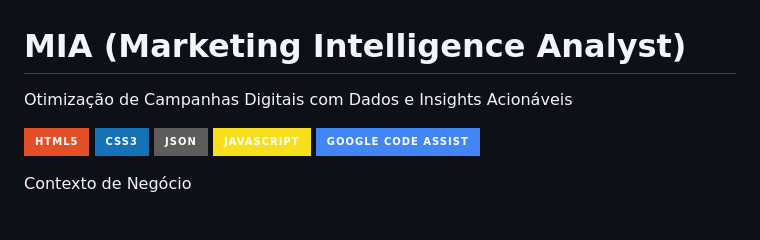
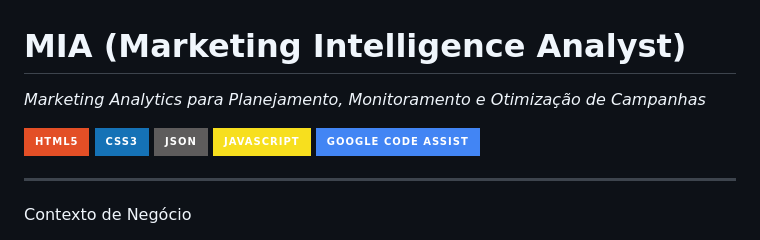
Before and after one commit to MCLG1661/Analista-de-Marketing-Inteligente, a Markdown page: README.md, the part around the change. GitHub-like rendering; badges without logos.

```diff
--- a/README.md
+++ b/README.md
@@ -1,11 +1,14 @@
 # MIA (Marketing Intelligence Analyst)
-Otimização de Campanhas Digitais com Dados e Insights Acionáveis
+
+*Marketing Analytics para Planejamento, Monitoramento e Otimização de Campanhas*
 
 ![HTML5](https://img.shields.io/badge/HTML5-E34F26?style=for-the-badge&logo=html5&logoColor=white)
 ![CSS3](https://img.shields.io/badge/CSS3-1572B6?style=for-the-badge&logo=css3&logoColor=white)
 ![JSON](https://img.shields.io/badge/json-5E5C5C?style=for-the-badge&logo=json&logoColor=white)
 ![JavaScript](https://img.shields.io/badge/JavaScript-F7DF1E?style=for-the-badge&logo=javascript&logoColor=black)
 ![Google Code Assist](https://img.shields.io/badge/Google%20Code%20Assist-4285F4?style=for-the-badge&logo=google&logoColor=white)
+
+---
 
 Contexto de Negócio
 
```
